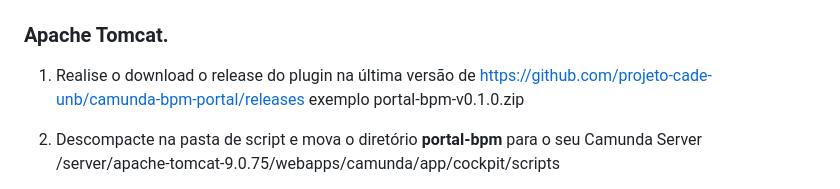
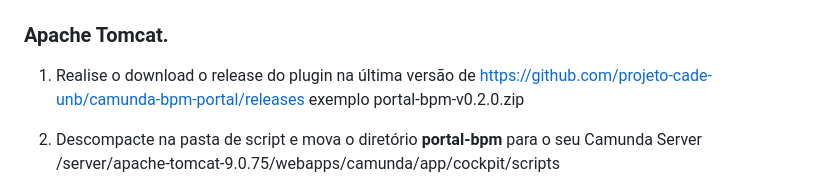
Before and after one commit to projeto-cade-unb/camunda-bpm-portal, a Markdown page: README.md, the part around the change. Drawn GitHub-style.

```diff
--- a/README.md
+++ b/README.md
@@ -29,7 +29,7 @@ Este plugin foi homologado e testado na versão 7.20 do Camunda. Suportado por t
 
 ### Apache Tomcat.
 1) Realise o download o release do plugin na última versão de https://github.com/projeto-cade-unb/camunda-bpm-portal/releases
-   exemplo portal-bpm-v0.1.0.zip
+   exemplo portal-bpm-v0.2.0.zip
 
 2) Descompacte na pasta de script e mova o diretório **portal-bpm** para o seu Camunda Server
    <instal-camunda-path>/server/apache-tomcat-9.0.75/webapps/camunda/app/cockpit/scripts
```
